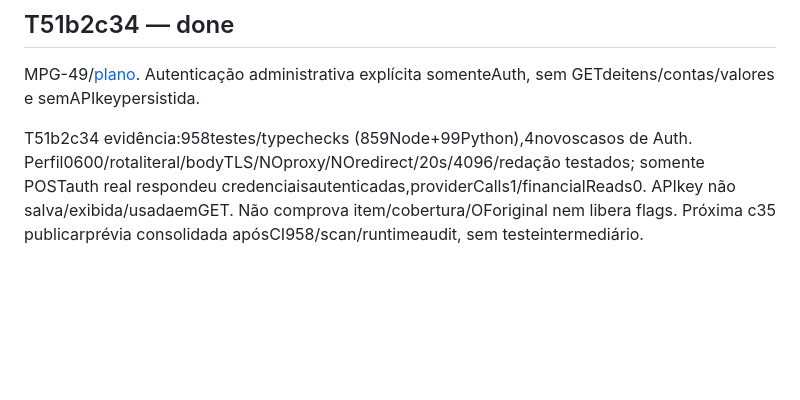
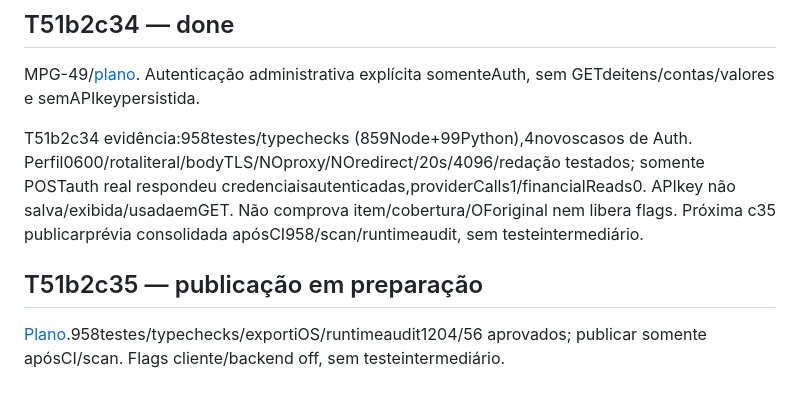
Before and after one commit to yurilopesmdv/orbe-finance, a Markdown page: tasks/TASKS.md, the part around the change. Rendered like a GitHub page; blank space fills up the shorter version.

```diff
--- a/tasks/TASKS.md
+++ b/tasks/TASKS.md
@@ -940,3 +940,7 @@ T51b2c33 evidência:954testes/typechecks (859Node+95Python),11novoscasos. Gateof
 MPG-49/[plano](../plan/T51b2c34-TECHNICAL-AUTH-CHECK.md). Autenticação administrativa explícita somenteAuth, sem GETdeitens/contas/valores e semAPIkeypersistida.
 
 T51b2c34 evidência:958testes/typechecks (859Node+99Python),4novoscasos de Auth. Perfil0600/rotaliteral/bodyTLS/NOproxy/NOredirect/20s/4096/redação testados; somente POSTauth real respondeu credenciaisautenticadas,providerCalls1/financialReads0. APIkey não salva/exibida/usadaemGET. Não comprova item/cobertura/OForiginal nem libera flags. Próxima c35 publicarprévia consolidada apósCI958/scan/runtimeaudit, sem testeintermediário.
+
+## T51b2c35 — publicação em preparação
+
+[Plano](../plan/T51b2c35-DISCOVERY-PREVIEW-RELEASE.md).958testes/typechecks/exportiOS/runtimeaudit1204/56 aprovados; publicar somente apósCI/scan. Flags cliente/backend off, sem testeintermediário.
```
Also changed, not shown: plan/T51b2c35-DISCOVERY-PREVIEW-RELEASE.md (added, +7 -0 lines), roadmap/STATE.md (+2 -0 lines).
